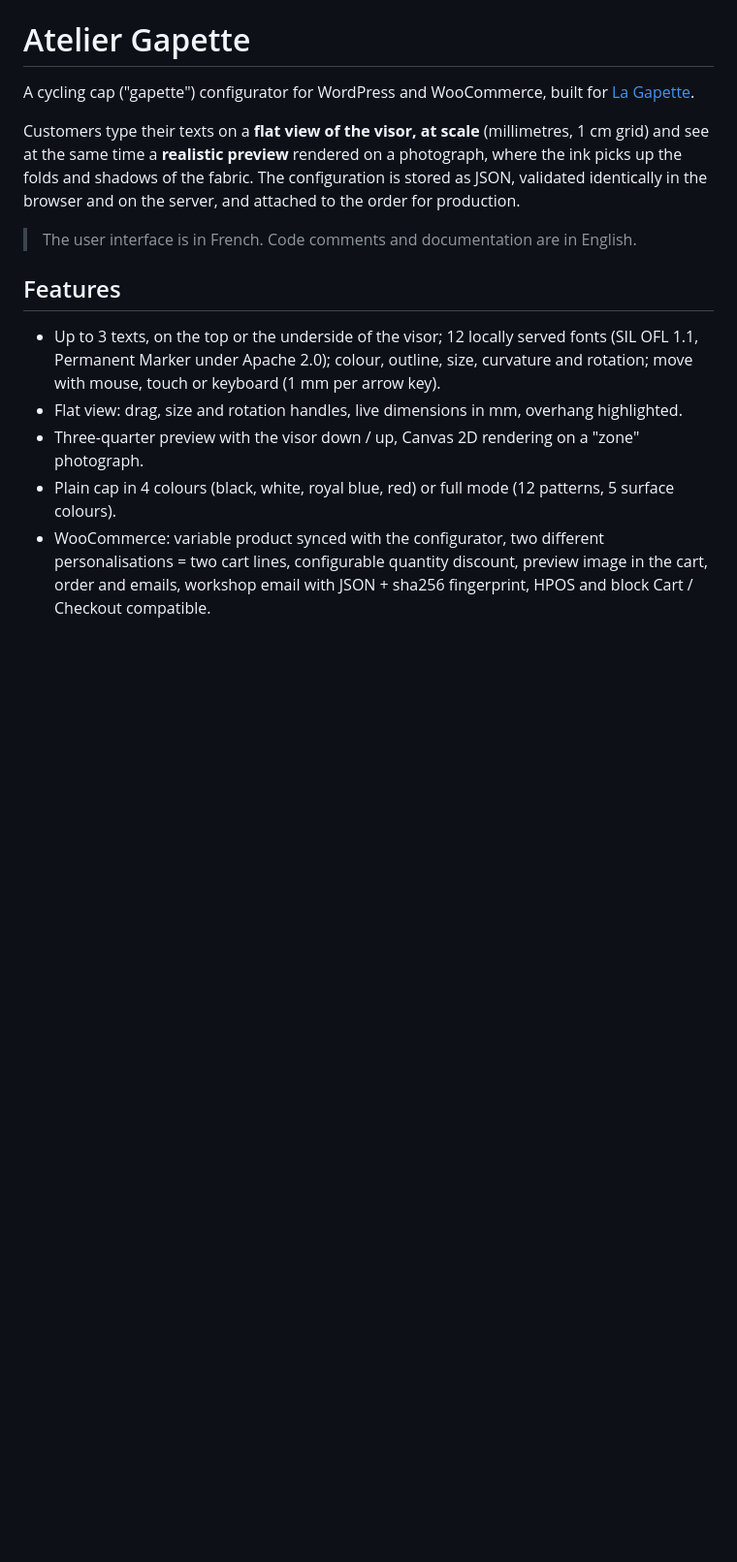
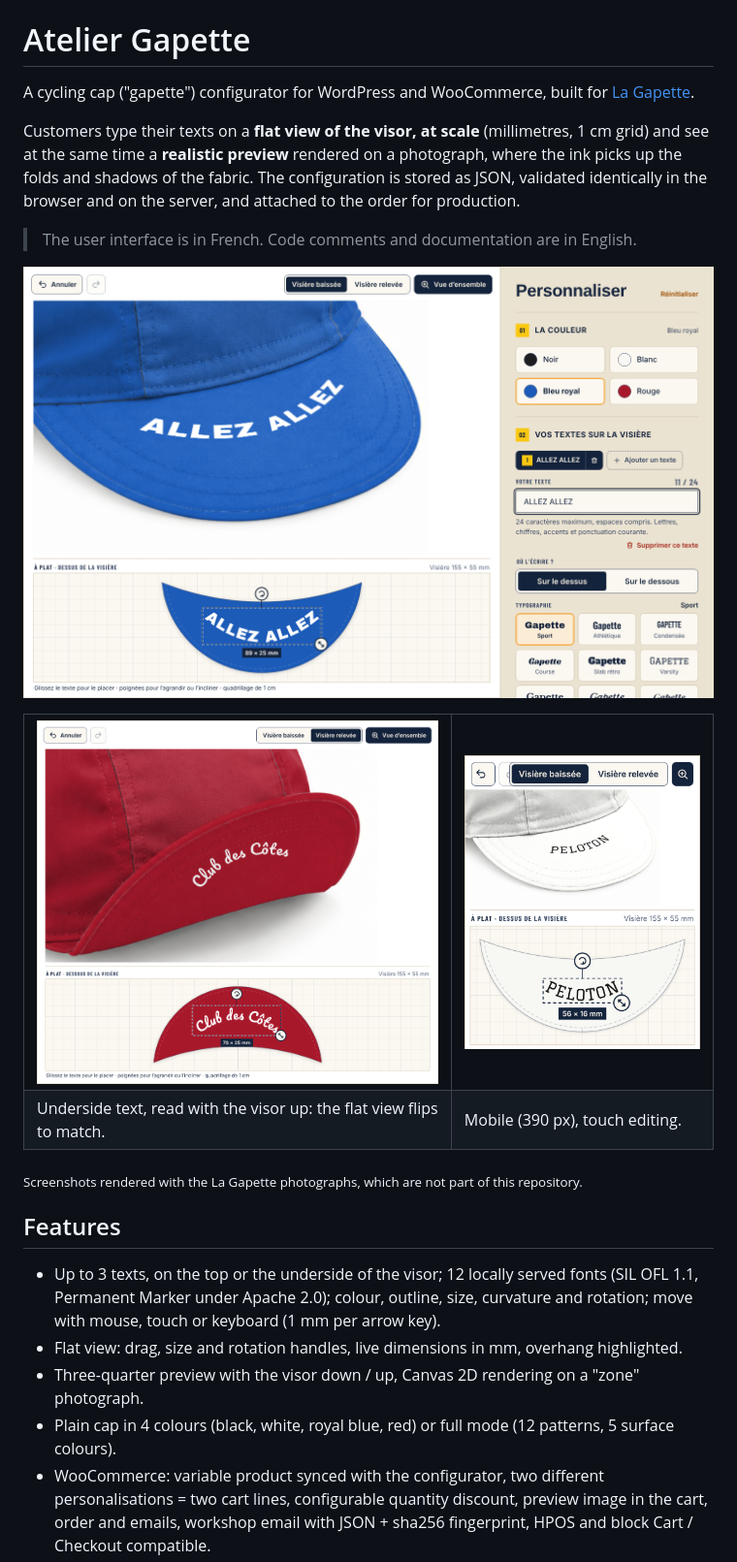
Before and after one commit to silvestroz/atelier-gapette, a Markdown page: README.md, the part around the change. Shown at 97% size. Rendered like a GitHub page; pictures changed too: docs/screenshots/desktop.png (added), docs/screenshots/mobile.png (added), docs/screenshots/underside.png (added); blank space fills up the shorter version.

Commit message:
Add screenshots to the README
Desktop, underside text (visor up) and mobile layout, rendered from 0.12.0.

Co-Authored-By: Claude Opus 5.5 <noreply@anthropic.com>
Claude-Session: https://claude.ai/code/session_01NAXAP62Tr4i7NmzhqBY9Q6

```diff
--- a/README.md
+++ b/README.md
@@ -5,6 +5,21 @@ A cycling cap ("gapette") configurator for WordPress and WooCommerce, built for
 Customers type their texts on a **flat view of the visor, at scale** (millimetres, 1 cm grid) and see at the same time a **realistic preview** rendered on a photograph, where the ink picks up the folds and shadows of the fabric. The configuration is stored as JSON, validated identically in the browser and on the server, and attached to the order for production.
 
 > The user interface is in French. Code comments and documentation are in English.
+
+![Desktop: three-quarter preview above, flat visor at scale below, settings on the right](docs/screenshots/desktop.png)
+
+<table>
+<tr>
+<td width="62%"><img src="docs/screenshots/underside.png" alt="Text on the underside of the visor, visor up"></td>
+<td><img src="docs/screenshots/mobile.png" alt="Mobile layout"></td>
+</tr>
+<tr>
+<td>Underside text, read with the visor up: the flat view flips to match.</td>
+<td>Mobile (390 px), touch editing.</td>
+</tr>
+</table>
+
+<sub>Screenshots rendered with the La Gapette photographs, which are not part of this repository.</sub>
 
 ## Features
 
```
